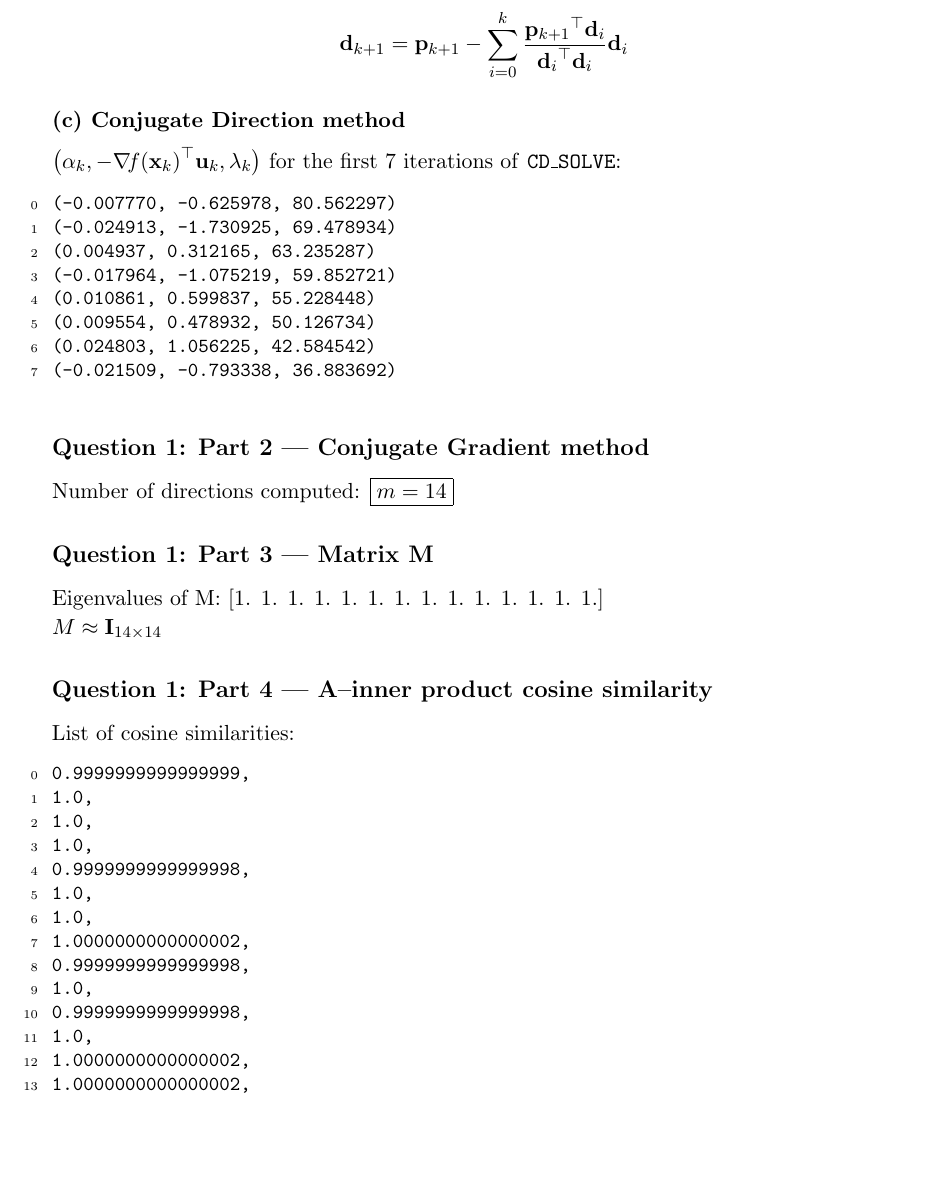
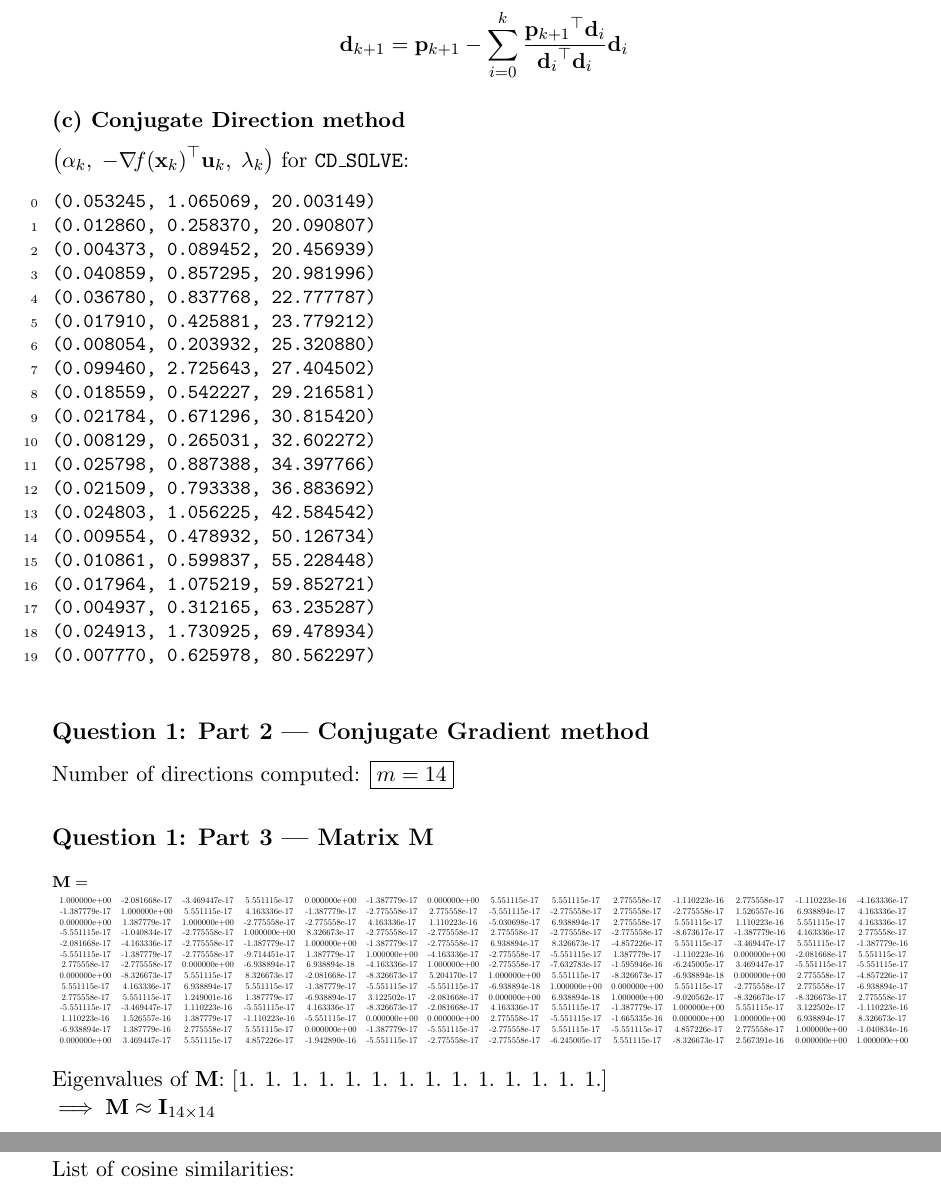
Before and after one commit to AshrithSagar/E0230-CMO-2025, a LaTeX problem sheet (Assignments/Assignment-2/TeX/main.tex, which reads Assignments/Assignment-2/TeX/q1.tex): part of page 2 of 9 before the commit and two parts of pages 2 and 3 of 9 after it, the two joined at a grey line, cut so that both start at the same text, the shorter picture padded with empty space. Compiled offline with pdfLaTeX.

Commit message:
🗃️ A2

```diff
--- a/Assignments/Assignment-2/TeX/main.tex
+++ b/Assignments/Assignment-2/TeX/main.tex
@@ -22,7 +22,7 @@
 \usepackage[preprint]{jmlr2e}
 
 \usepackage{amsmath, cancel, mathcommand, mathtools}
-\usepackage{booktabs, enumitem, listings, microtype, subcaption, xparse}
+\usepackage{adjustbox, array, booktabs, enumitem, listings, microtype, pgfplotstable, subcaption, xparse}
 \usepackage[linesnumbered,ruled,vlined]{algorithm2e}
 
 % Definitions of handy macros can go here
--- a/Assignments/Assignment-2/TeX/q1.tex
+++ b/Assignments/Assignment-2/TeX/q1.tex
@@ -83,17 +83,29 @@ Hence, the vectors \( \set{\d_k} \) produced by the above recursion are \( \Q \)
 
 \subsection*{(c) Conjugate Direction method}
 
-\( \pbrac[\big]{\alpha_k, -\dotp{\grad{f}{\x_k}}{\u_k}, \lambda_k} \) for the first 7 iterations of \texttt{CD\_SOLVE}:
+\( \pbrac[\big]{\alpha_k, \; -\dotp{\grad{f}{\x_k}}{\u_k}, \; \lambda_k} \) for \texttt{CD\_SOLVE}:
 
 \begin{lstlisting}[firstnumber=0]
-(-0.007770, -0.625978, 80.562297)
-(-0.024913, -1.730925, 69.478934)
+(0.053245, 1.065069, 20.003149)
+(0.012860, 0.258370, 20.090807)
+(0.004373, 0.089452, 20.456939)
+(0.040859, 0.857295, 20.981996)
+(0.036780, 0.837768, 22.777787)
+(0.017910, 0.425881, 23.779212)
+(0.008054, 0.203932, 25.320880)
+(0.099460, 2.725643, 27.404502)
+(0.018559, 0.542227, 29.216581)
+(0.021784, 0.671296, 30.815420)
+(0.008129, 0.265031, 32.602272)
+(0.025798, 0.887388, 34.397766)
+(0.021509, 0.793338, 36.883692)
+(0.024803, 1.056225, 42.584542)
+(0.009554, 0.478932, 50.126734)
+(0.010861, 0.599837, 55.228448)
+(0.017964, 1.075219, 59.852721)
 (0.004937, 0.312165, 63.235287)
-(-0.017964, -1.075219, 59.852721)
-(0.010861, 0.599837, 55.228448)
-(0.009554, 0.478932, 50.126734)
-(0.024803, 1.056225, 42.584542)
-(-0.021509, -0.793338, 36.883692)
+(0.024913, 1.730925, 69.478934)
+(0.007770, 0.625978, 80.562297)
 \end{lstlisting}
 
 \section*{Question 1: Part 2 | Conjugate Gradient method}
@@ -102,10 +114,23 @@ Number of directions computed: \( \boxed{ m = 14 } \)
 
 \section*{Question 1: Part 3 | Matrix M}
 
-Eigenvalues of M:\@
+{\scriptsize \(  \M = \)}
+\vspace*{-2em}
+\begin{center}
+    \adjustbox{max width=\textwidth}{
+        \pgfplotstabletypeset[
+            col sep=space,
+            string type,
+            columns/.style={column type={>{$}c<{$}}},
+            every head row/.style={output empty row},
+        ]{../Codes/M_24233.txt}
+    }
+\end{center}
+
+Eigenvalues of \(  \M \):\@
 [1. 1. 1. 1. 1. 1. 1. 1. 1. 1. 1. 1. 1. 1.]
 
-\( M \approx \I_{14 \times 14} \)
+\( \implies \M \approx \I_{14 \times 14} \)
 
 \section*{Question 1: Part 4 | \( \A \)--inner product cosine similarity}
 
```
Also changed, not shown: Assignments/Assignment-2/Codes/CMO2025A2_24233.py (+3 -0 lines), Assignments/Assignment-2/Codes/M_24233.txt (added, +14 -0 lines).
